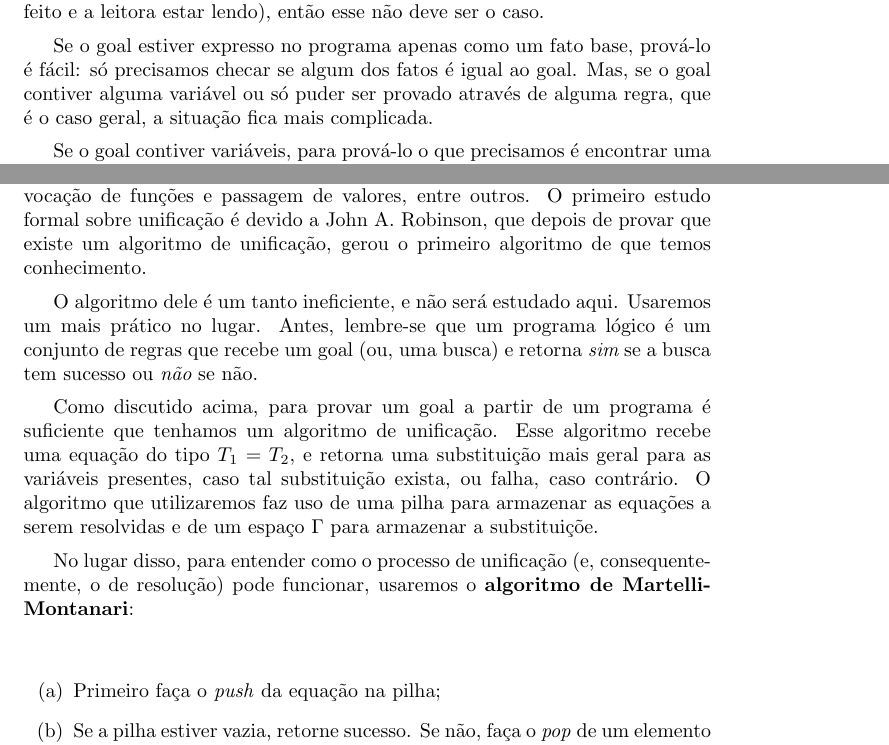
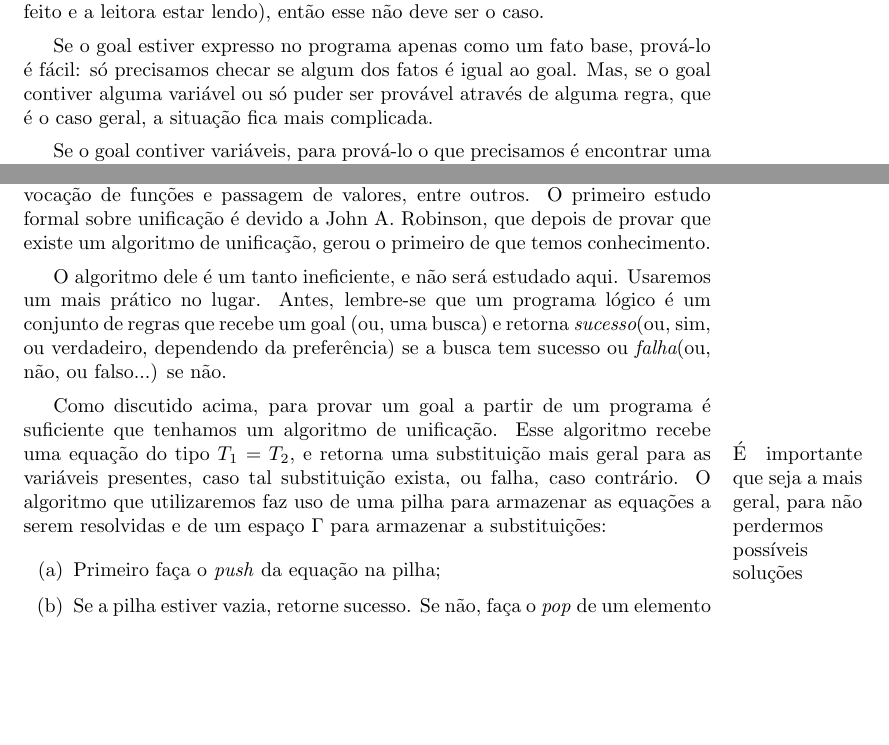
Before and after one commit to ericlesaquiles/Otimizacao-por-restricoes-logicas, a LaTeX document (doc/Cap1/[LOG] Cap1.tex): two parts of pages 1 and 2 of 4, joined at a grey line, cut so that both start at the same text, the shorter picture padded with empty space. Compiled offline with pdfLaTeX.

Commit message:
[RR] Cap1 Ready for review

```diff
--- a/doc/Cap1/[LOG] Cap1.tex
+++ b/doc/Cap1/[LOG] Cap1.tex
@@ -42,7 +42,7 @@ Qual será o resultado do goal {\tt porta\_and(Entrada1, Entrada2, Saida)?}, a l
 
 A leitora pode imaginar que, se houvessem muitos programas com goals de resultados incalculáveis, programação lógica não seria tão útil e difícilmente teria sido feito um material como este (mais difícil ainda é o material ter sido feito e a leitora estar lendo), então esse não deve ser o caso.
 
-Se o goal estiver expresso no programa apenas como um fato base, prová-lo é fácil: só precisamos checar se algum dos fatos é igual ao goal. Mas, se o goal contiver alguma variável ou só puder ser provado através de alguma regra, que é o caso geral, a situação fica mais complicada.
+Se o goal estiver expresso no programa apenas como um fato base, prová-lo é fácil: só precisamos checar se algum dos fatos é igual ao goal. Mas, se o goal contiver alguma variável ou só puder ser provável através de alguma regra, que é o caso geral, a situação fica mais complicada.
 
 Se o goal contiver variáveis, para prová-lo o que precisamos é encontrar uma substituição para cada uma delas de forma que cada um dos termos do goal seja logicamente consistente com o programa. Aqui o que queremos dizer com ``substituição'' é que a variável toma o valor de um outro termo. Uma forma de pensar sobre isso é que, antes da substituição, a variável ``tem uma vida só sua'' (é irrestrita) e que, depois, sua vida é, na verdade, ``a vida de
 outro'' (é restrita). Mais precisamente, temos:\\
@@ -67,14 +67,12 @@ Todas as substituições são iguais, mas algumas são mais iguais que outras. E
 
 Dito isso, podemos expressar mais claramente nosso objetivo de provar o goal a partir do programa como o de achar uma substituição tal que cada termo do goal seja unificável com alguma cláusula do programa. Mais precisamente, um goal é provado a partir do programa se é possível unificar cada termo do goal com algum cláusula do programa de forma a preservar a consistência das regras. O processo pelo qual esse objetivo é realizado é chamado \textbf{processo de resolução}.
 
-Unificação exerce um papel fundamental na programação lógica. Na prática, ele resume processos de atribuição de valores, gerenciamento de memória, invocação de funções e passagem de valores, entre outros. O primeiro estudo formal sobre unificação é devido a John A. Robinson, que depois de provar que existe um algoritmo de unificação, gerou o primeiro algoritmo de que temos conhecimento.
+Unificação exerce um papel fundamental na programação lógica. Na prática, ele resume processos de atribuição de valores, gerenciamento de memória, invocação de funções e passagem de valores, entre outros. O primeiro estudo formal sobre unificação é devido a John A. Robinson, que depois de provar que existe um algoritmo de unificação, gerou o primeiro de que temos conhecimento.
 
-O algoritmo dele é um tanto ineficiente, e não será estudado aqui. Usaremos um mais prático no lugar. Antes, lembre-se que um programa lógico é um conjunto de regras que recebe um goal (ou, uma busca) e retorna {\it sim} se a busca tem sucesso ou {\it não} se não.
+O algoritmo dele é um tanto ineficiente, e não será estudado aqui. Usaremos um mais prático no lugar. Antes, lembre-se que um programa lógico é um conjunto de regras que recebe um goal (ou, uma busca) e retorna {\it sucesso}(ou, sim, ou verdadeiro, dependendo da preferência) se a busca tem sucesso ou {\it falha}(ou, não, ou falso...) se não.
 
-Como discutido acima, para provar um goal a partir de um programa é suficiente que tenhamos um algoritmo de unificação. Esse algoritmo recebe uma equação do tipo $T_1 = T_2$, e retorna uma substituição mais geral para as variáveis presentes, caso tal substituição exista, ou falha, caso contrário. O algoritmo que utilizaremos faz uso de uma pilha para armazenar as equações a serem resolvidas e de um espaço $\Gamma$ para armazenar a substituiçõe.
-
-No lugar disso, para entender como o processo de unificação (e, consequentemente, o de resolução) pode funcionar, usaremos o \textbf{algoritmo de Martelli-Montanari}:
-\vspace{0.5cm}
+Como discutido acima, para provar um goal a partir de um programa é suficiente que tenhamos um algoritmo de unificação. Esse algoritmo recebe uma equação do tipo $T_1 = T_2$, e retorna uma substituição mais geral\marginpar{É importante que seja a mais geral, para não perdermos possíveis soluções} para as variáveis presentes, caso tal substituição exista, ou falha, caso contrário. O algoritmo que utilizaremos faz uso de uma pilha para armazenar as equações a serem resolvidas e de um espaço
+$\Gamma$ para armazenar a substituições:
 
 \begin{itemize}
     \item[(a)] Primeiro faça o \textit{push} da equação na pilha;
```
Also changed, not shown: doc/Cap1/[LOG] Cap1.pdf, 1 other file.
